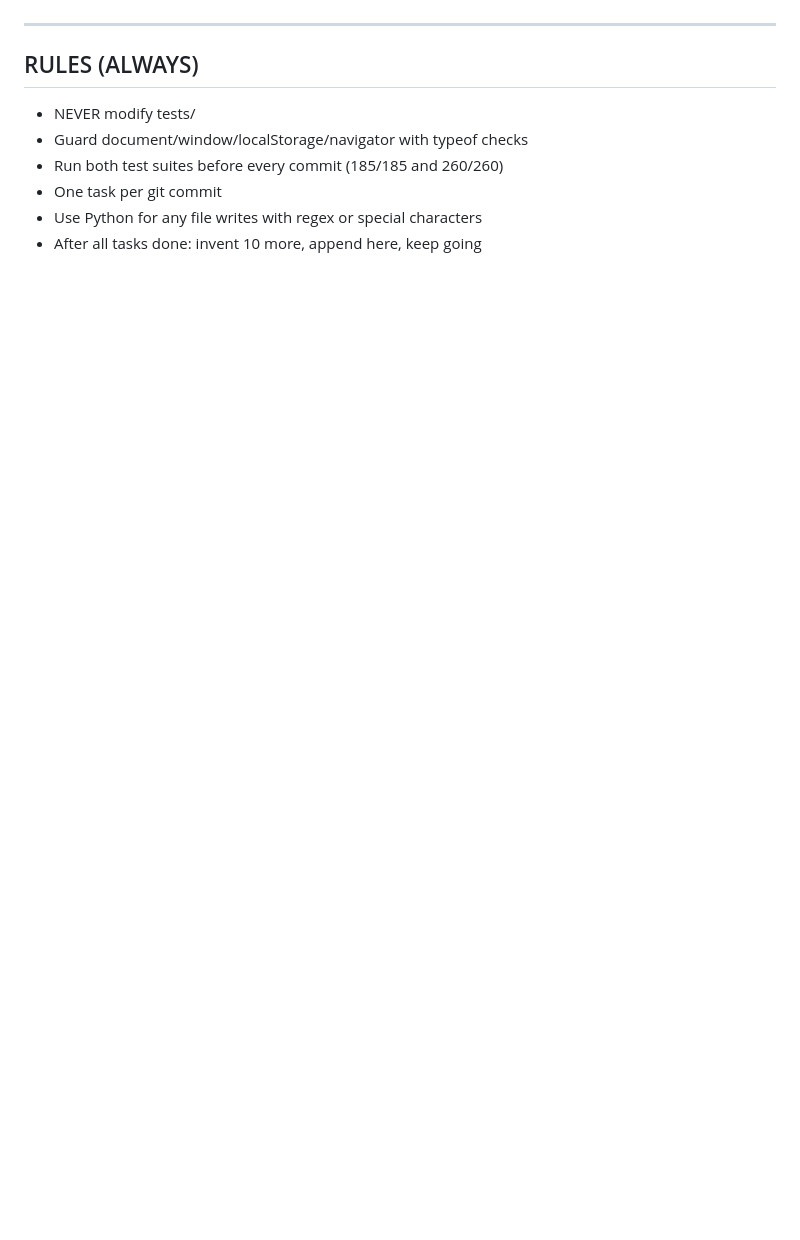
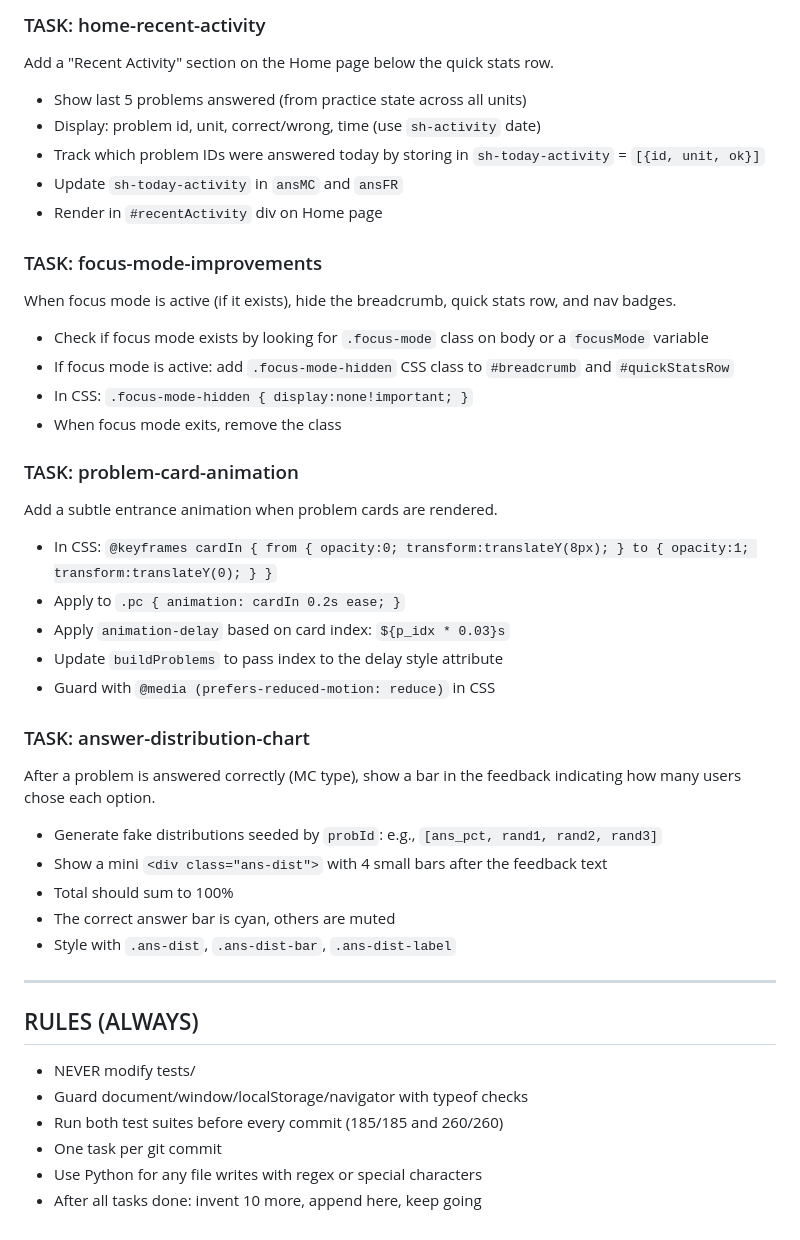
Before and after one commit to kench3n/stats-learning, a Markdown page: codex_prompts/codex_prompt_CONTINUOUS.md, the part around one of its changes. Rendered like a GitHub page; blank space fills up the shorter version.

```diff
--- a/codex_prompts/codex_prompt_CONTINUOUS.md
+++ b/codex_prompts/codex_prompt_CONTINUOUS.md
@@ -392,3 +440,34 @@ On the Home page quick stats row, add a unit completion progress ring (SVG) show
+### TASK: home-recent-activity
+Add a "Recent Activity" section on the Home page below the quick stats row.
+- Show last 5 problems answered (from practice state across all units)
+- Display: problem id, unit, correct/wrong, time (use `sh-activity` date)
+- Track which problem IDs were answered today by storing in `sh-today-activity` = `[{id, unit, ok}]`
+- Update `sh-today-activity` in `ansMC` and `ansFR`
+- Render in `#recentActivity` div on Home page
+
+### TASK: focus-mode-improvements
+When focus mode is active (if it exists), hide the breadcrumb, quick stats row, and nav badges.
+- Check if focus mode exists by looking for `.focus-mode` class on body or a `focusMode` variable
+- If focus mode is active: add `.focus-mode-hidden` CSS class to `#breadcrumb` and `#quickStatsRow`
+- In CSS: `.focus-mode-hidden { display:none!important; }`
+- When focus mode exits, remove the class
+
+### TASK: problem-card-animation
+Add a subtle entrance animation when problem cards are rendered.
+- In CSS: `@keyframes cardIn { from { opacity:0; transform:translateY(8px); } to { opacity:1; transform:translateY(0); } }`
+- Apply to `.pc { animation: cardIn 0.2s ease; }`
+- Apply `animation-delay` based on card index: `${p_idx * 0.03}s`
+- Update `buildProblems` to pass index to the delay style attribute
+- Guard with `@media (prefers-reduced-motion: reduce)` in CSS
+
+### TASK: answer-distribution-chart
+After a problem is answered correctly (MC type), show a bar in the feedback indicating how many users chose each option.
+- Generate fake distributions seeded by `probId`: e.g., `[ans_pct, rand1, rand2, rand3]`
+- Show a mini `<div class="ans-dist">` with 4 small bars after the feedback text
+- Total should sum to 100%
+- The correct answer bar is cyan, others are muted
+- Style with `.ans-dist`, `.ans-dist-bar`, `.ans-dist-label`
+
 ---
 
 ## RULES (ALWAYS)
```
Also changed, not shown: other parts of codex_prompts/codex_prompt_CONTINUOUS.md (+48 -0 lines).
